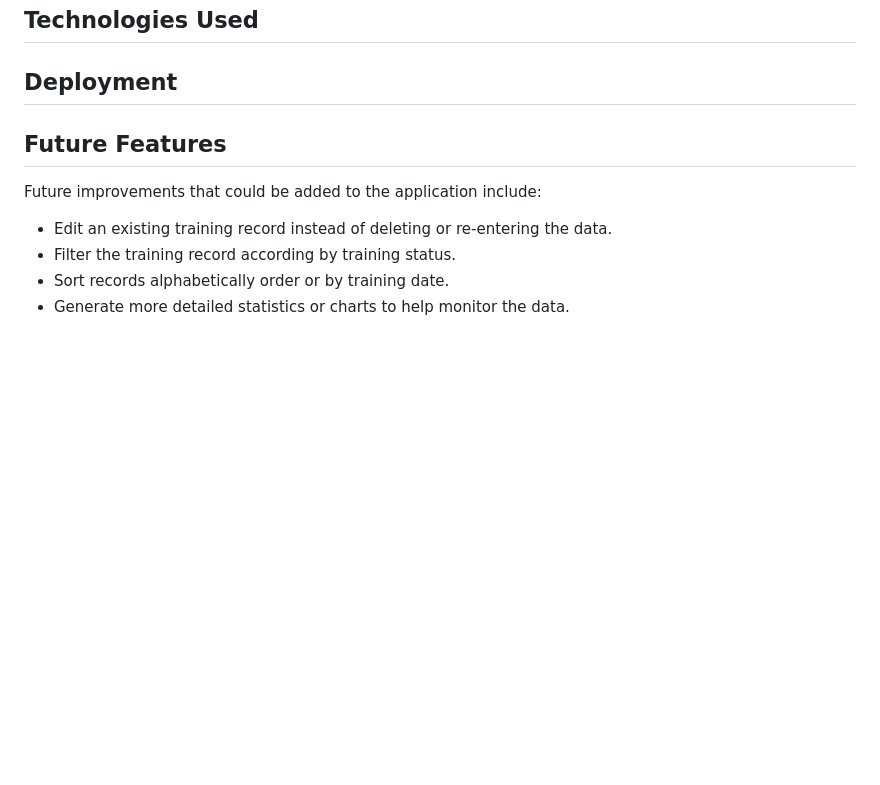
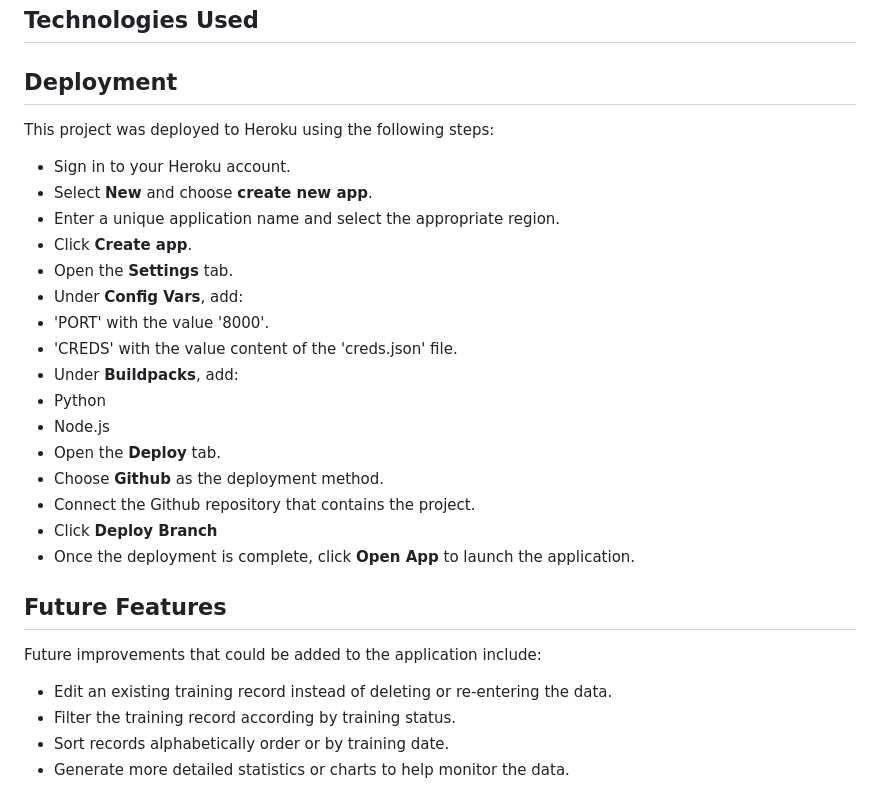
Before and after one commit to MaryanGelle/employee_training_tracker, a Markdown page: README.md, the part around the change. Rendered like a GitHub page; blank space fills up the shorter version.

Commit message:
deployment section in README

```diff
--- a/README.md
+++ b/README.md
@@ -73,6 +73,26 @@ Below is an image of the Mock terminal:
 
 ## Deployment
 
+This project was deployed to Heroku using the following steps:
+
+- Sign in to your Heroku account.
+- Select **New** and choose **create new app**.
+- Enter a unique application name and select the appropriate region.
+- Click **Create app**.
+- Open the **Settings** tab.
+- Under **Config Vars**, add:
+ - 'PORT' with the value '8000'.
+ - 'CREDS' with the value content of the 'creds.json' file.
+- Under **Buildpacks**, add:
+ - Python
+ - Node.js
+- Open the **Deploy** tab.
+- Choose **Github** as the deployment method.
+- Connect the Github repository that contains the project.
+- Click **Deploy Branch**
+- Once the deployment is complete, click **Open App** to launch the application.
+
+
 
 ## Future Features
 
```
